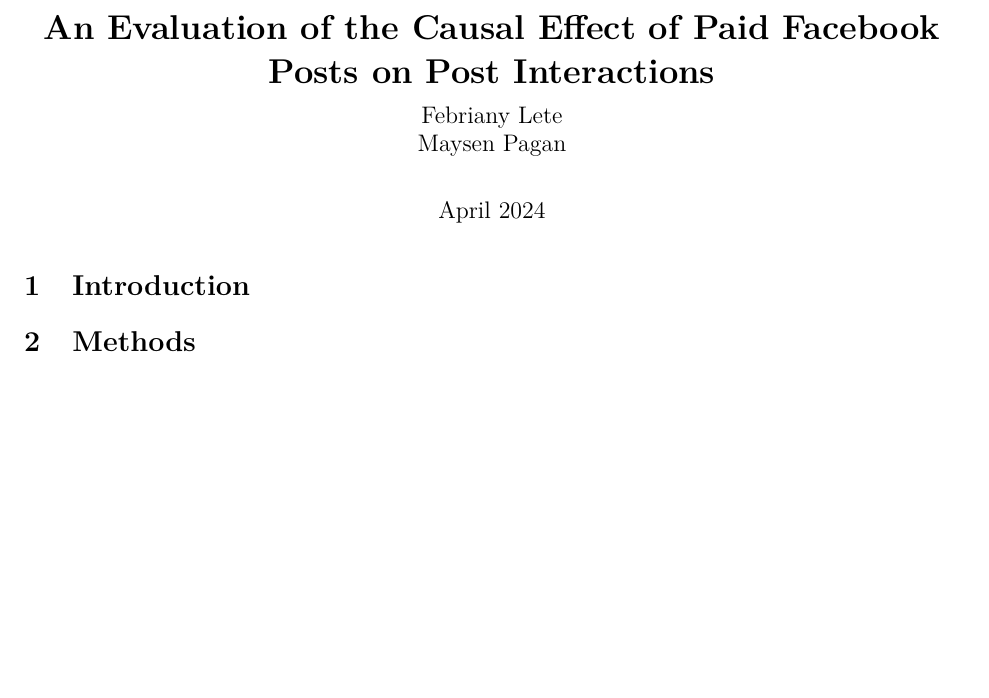
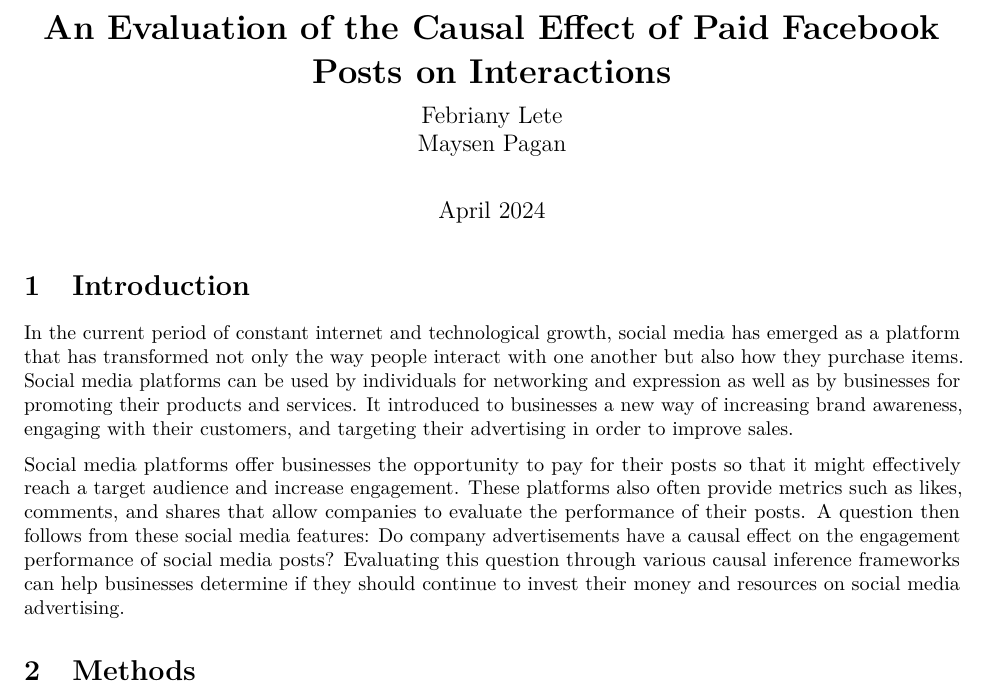
Before and after one commit to maysenpagan/MA592-Final-Report, an R Markdown document (FinalReport.Rmd): part of the page, cut so that both start at the same text, the shorter picture padded with empty space. The pictures show the output file FinalReport.pdf that the author committed with the source.

Commit message:
introduction (still need data description)

```diff
--- a/FinalReport.Rmd
+++ b/FinalReport.Rmd
@@ -1,5 +1,5 @@
 ---
-title: "**An Evaluation of the Causal Effect of Paid Facebook Posts on Post Interactions**"
+title: "**An Evaluation of the Causal Effect of Paid Facebook Posts on Interactions**"
 subtitle: |
   | Febriany Lete
   | Maysen Pagan
@@ -19,6 +19,12 @@
 
 # Introduction
 
+In the current period of constant internet and technological growth, social media has emerged as a platform that has transformed not only the way people interact with one another but also how they purchase items. Social media platforms can be used by individuals for networking and expression as well as by businesses for promoting their products and services. It introduced to businesses a new way of increasing brand awareness, engaging with their customers, and targeting their advertising in order to improve sales.
+
+Social media platforms offer businesses the opportunity to pay for their posts so that it might effectively reach a target audience and increase engagement. These platforms also often provide metrics such as likes, comments, and shares that allow companies to evaluate the performance of their posts. A question then follows from these social media features: Do company advertisements have a causal effect on the engagement performance of social media posts? Evaluating this question through various causal inference frameworks can help businesses determine if they should continue to invest their money and resources on social media advertising.
+
+The data that we will be using for this analysis comes from a paper that aimed to predict social media performance metrics. The [Facebook Metrics](https://archive.ics.uci.edu/dataset/368/facebook+metrics) data set contains 500 of 790 posts published on Facebook by a renowned cosmetics brand during the year of 2014. The other 290 posts were omitted due to confidentiality reasons.
+
 # Methods
 
 # Analysis
```
Also changed, not shown: FinalReport.pdf.
